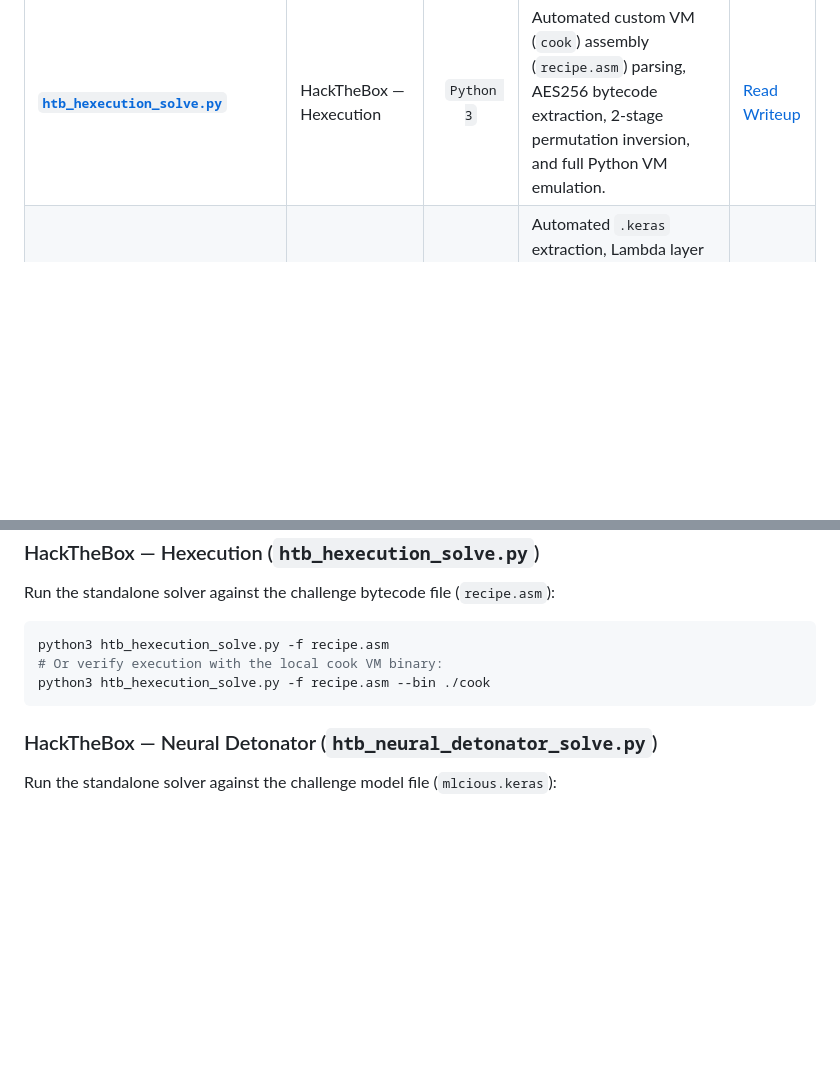
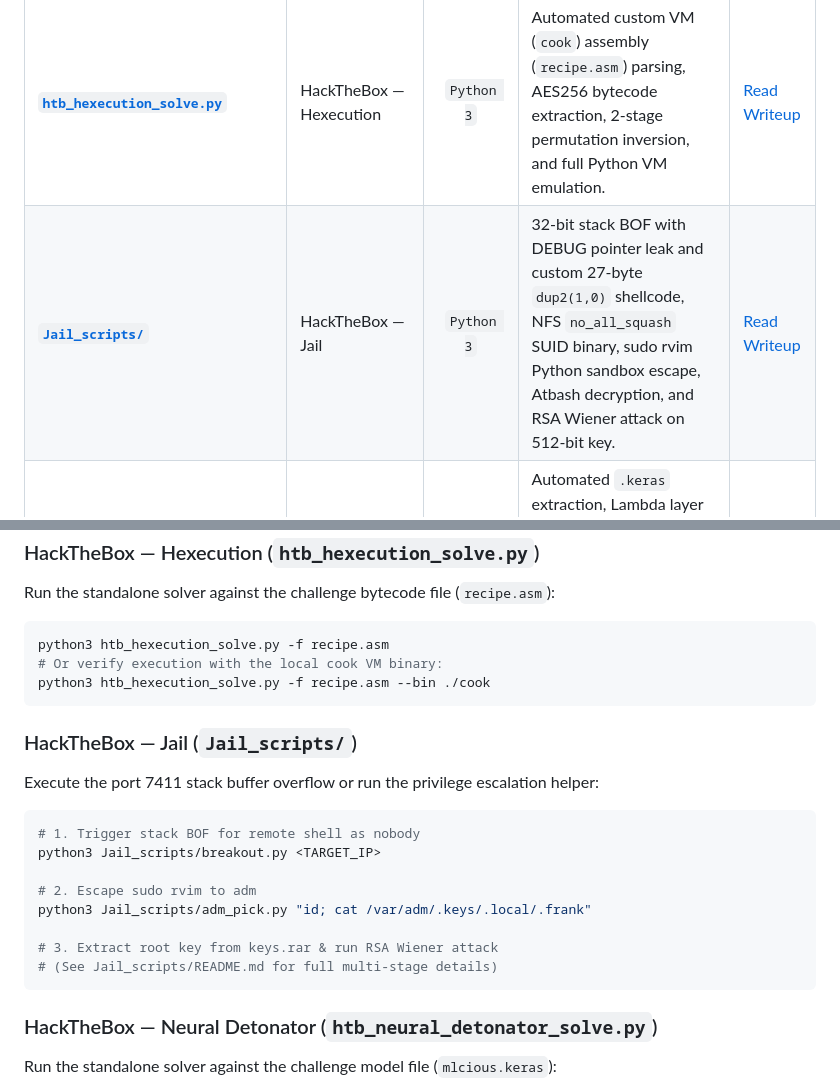
Before and after one commit to Asbawy/Asbawy.github.io, a Markdown page: autosolve/README.md, 2 parts joined by grey strips. Rendered like a GitHub page; blank space fills up the shorter version.

Commit message:
feat: add Jail machine exploit toolkit and documentation

````diff
--- a/autosolve/README.md
+++ b/autosolve/README.md
@@ -11,6 +11,7 @@ This directory contains standalone, end-to-end automated exploit and solver scri
 | **[`htb_busqueda_solve.py`](./htb_busqueda_solve.py)**                 | HackTheBox — Busqueda         | `Python 3` | Searchor 2.4.0 eval() injection RCE, `.git/config` credential harvesting, SSH password reuse, and relative path hijack of sudo `/opt/scripts/system-checkup.py`. | [Read Writeup](https://asbawy.github.io/writeups/htb-busqueda)         |
 | **[`Ghostlink_scripts/`](./Ghostlink_scripts/)**                       | HackTheBox — Ghostlink        | `Python 3` | Modular exploit toolkit: MQTT NTLM coercion, custom thread-locked HTTP relay bridge, double URL-encoded traversal, KeePass extraction, Gogs CVE-2025-8110 symlink RCE, and ADCS ESC11. | [Read Writeup](https://asbawy.github.io/writeups/htb-ghostlink)        |
 | **[`htb_hexecution_solve.py`](./htb_hexecution_solve.py)**             | HackTheBox — Hexecution       | `Python 3` | Automated custom VM (`cook`) assembly (`recipe.asm`) parsing, AES256 bytecode extraction, 2-stage permutation inversion, and full Python VM emulation. | [Read Writeup](https://asbawy.github.io/writeups/htb-hexecution)       |
+| **[`Jail_scripts/`](./Jail_scripts/)**                                 | HackTheBox — Jail             | `Python 3` | 32-bit stack BOF with DEBUG pointer leak and custom 27-byte `dup2(1,0)` shellcode, NFS `no_all_squash` SUID binary, sudo rvim Python sandbox escape, Atbash decryption, and RSA Wiener attack on 512-bit key. | [Read Writeup](https://asbawy.github.io/writeups/htb-jail)            |
 | **[`htb_neural_detonator_solve.py`](./htb_neural_detonator_solve.py)** | HackTheBox — Neural Detonator | `Python 3` | Automated `.keras` extraction, Lambda layer base64+marshal bytecode disassembly, SHA-1 weight key derivation, and Dense bias stego flag decryption.    | [Read Writeup](https://asbawy.github.io/writeups/htb-neural-detonator) |
 | **[`htb_nexus_solve.py`](./htb_nexus_solve.py)**                       | HackTheBox — Nexus            | `Python 3` | Gitea git history DB credential leak, Krayin CRM TinyMCE file upload RCE, production `.env` password harvest, SSH reuse, and root gitea-template-sync timer traversal via crafted git `..` tree objects. | [Read Writeup](https://asbawy.github.io/writeups/htb-nexus)            |
 | **[`thm_complimentary_exploit.sh`](./thm_complimentary_exploit.sh)**   | TryHackMe — Complimentary     |   `Bash`   | Frontend JS extraction of Cognito Identity Pool ID, guest identity provisioning, temporary AWS credentials exchange, and DynamoDB flag scanning.       | [Read Writeup](https://asbawy.github.io/writeups/thm-complimentary)    |
@@ -59,6 +60,21 @@ python3 htb_hexecution_solve.py -f recipe.asm
 python3 htb_hexecution_solve.py -f recipe.asm --bin ./cook
 ```
 
+### HackTheBox — Jail (`Jail_scripts/`)
+
+Execute the port 7411 stack buffer overflow or run the privilege escalation helper:
+
+```bash
+# 1. Trigger stack BOF for remote shell as nobody
+python3 Jail_scripts/breakout.py <TARGET_IP>
+
+# 2. Escape sudo rvim to adm
+python3 Jail_scripts/adm_pick.py "id; cat /var/adm/.keys/.local/.frank"
+
+# 3. Extract root key from keys.rar & run RSA Wiener attack
+# (See Jail_scripts/README.md for full multi-stage details)
+```
+
 ### HackTheBox — Neural Detonator (`htb_neural_detonator_solve.py`)
 
 Run the standalone solver against the challenge model file (`mlcious.keras`):
````
Also changed, not shown: README.md (+2 -0 lines), autosolve/Jail_scripts/README.md (added, +84 -0 lines).
